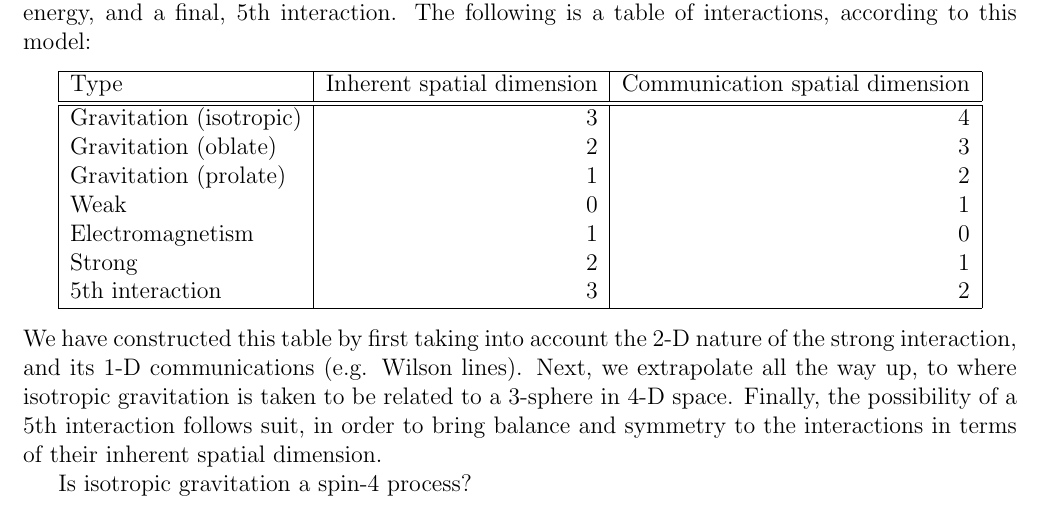
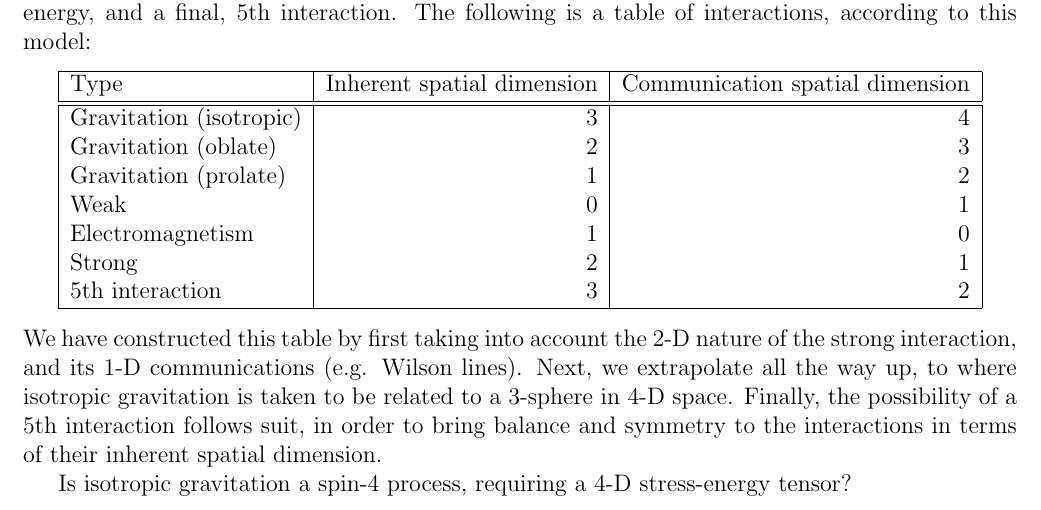
Before and after one commit to sjhalayka/papers, a LaTeX paper (anisotropic gravitation/bezier_escape.tex): part of page 6 of 8, cut so that both start at the same text. Compiled offline with pdfLaTeX.

Commit message:
Add files via upload

```diff
--- a/anisotropic gravitation/bezier_escape.tex
+++ b/anisotropic gravitation/bezier_escape.tex
@@ -294,7 +294,7 @@ We have constructed this table by first taking into account the 2-D nature of th
 Next, we extrapolate all the way up, to where isotropic gravitation is taken to be related to a 3-sphere in 4-D space.
 Finally, the possibility of a 5th interaction follows suit, in order to bring balance and symmetry to the interactions in terms of their inherent spatial dimension.
 
-Is isotropic gravitation a spin-4 process?
+Is isotropic gravitation a spin-4 process, requiring a 4-D stress-energy tensor?
 
 
 
```
Also changed, not shown: anisotropic gravitation/bezier_escape.pdf.
